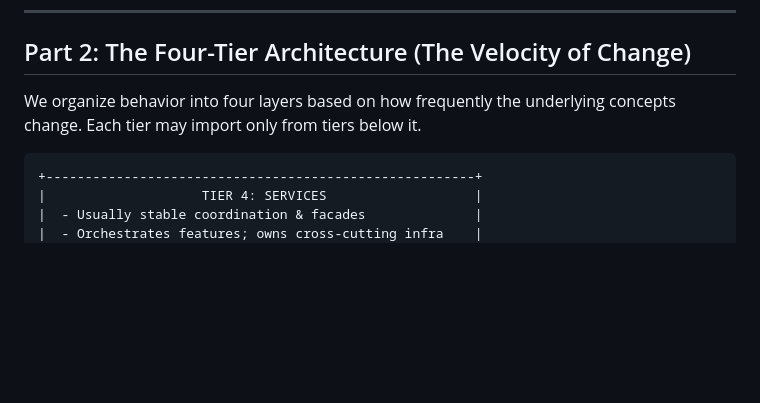
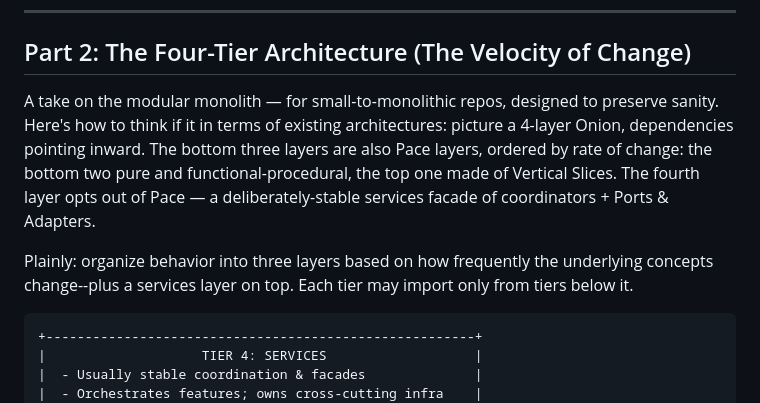
Before and after one commit to tcunnington/beanstalk, a Markdown page: docs/design-rules.md, the part around the change. Rendered like a GitHub page; blank space fills up the shorter version.

````diff
--- a/docs/design-rules.md
+++ b/docs/design-rules.md
@@ -17,8 +17,10 @@ A velocity-layered Python architecture, after the Greek temple: a load-bearing b
 
 ## Part 2: The Four-Tier Architecture (The Velocity of Change)
 
-We organize behavior into four layers based on how frequently the underlying
-concepts change. Each tier may import only from tiers below it.
+A take on the modular monolith — for small-to-monolithic repos, designed to preserve sanity. Here's how to think if it in terms of existing architectures: picture a 4-layer Onion, dependencies pointing inward. The bottom three layers are also Pace layers, ordered by rate of change: the bottom two pure and functional-procedural, the top one made of Vertical Slices. The fourth layer opts out of Pace — a deliberately-stable services facade of coordinators + Ports & Adapters.
+
+Plainly: organize behavior into three layers based on how frequently the underlying
+concepts change--plus a services layer on top. Each tier may import only from tiers below it.
 
 ```
 +-------------------------------------------------------+
````
Also changed, not shown: README.md (+8 -10 lines).
